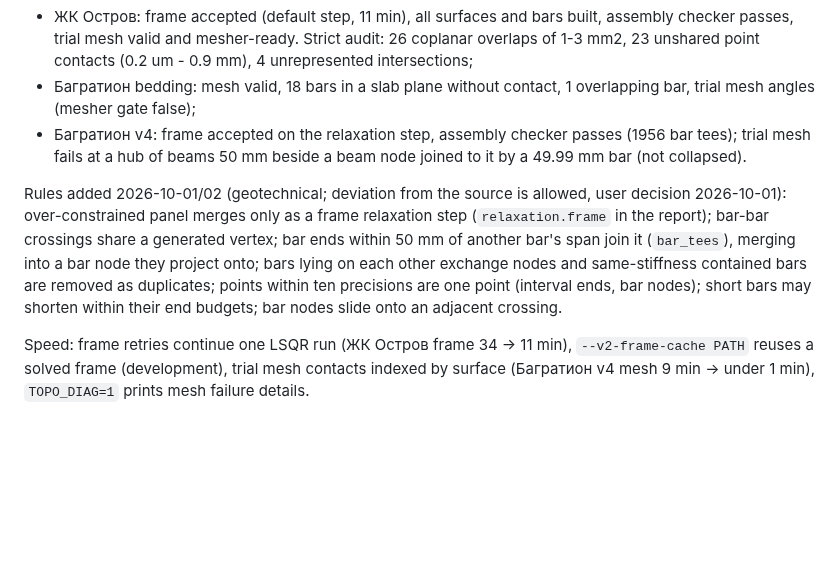
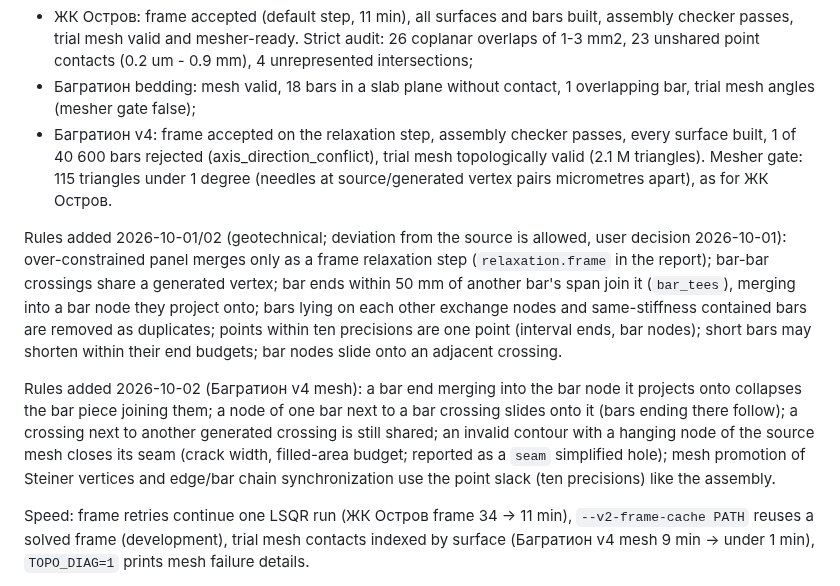
Before and after one commit to Aev199/topo_reconstruct_rs, a Markdown page: docs/DEV_STATE.md, the part around the change. GitHub-like rendering; blank space fills up the shorter version.

Commit message:
DEV_STATE: Багратион v4 mesh topologically valid; 2026-10-02 rules [skip ci]
Co-Authored-By: Claude Opus 5.5 <noreply@anthropic.com>
Claude-Session: https://claude.ai/code/session_01FY7XEzAMmDU8uQ887DPi5o

```diff
--- a/docs/DEV_STATE.md
+++ b/docs/DEV_STATE.md
@@ -76,8 +76,10 @@ pass as before (byte-identical where no rule applies). Open:
 - Багратион bedding: mesh valid, 18 bars in a slab plane without contact,
   1 overlapping bar, trial mesh angles (mesher gate false);
 - Багратион v4: frame accepted on the relaxation step, assembly checker
-  passes (1956 bar tees); trial mesh fails at a hub of beams 50 mm beside
-  a beam node joined to it by a 49.99 mm bar (not collapsed).
+  passes, every surface built, 1 of 40 600 bars rejected
+  (axis_direction_conflict), trial mesh topologically valid (2.1 M
+  triangles). Mesher gate: 115 triangles under 1 degree (needles at
+  source/generated vertex pairs micrometres apart), as for ЖК Остров.
 
 Rules added 2026-10-01/02 (geotechnical; deviation from the source is
 allowed, user decision 2026-10-01): over-constrained panel merges only as a
@@ -88,6 +90,15 @@ each other exchange nodes and same-stiffness contained bars are removed as
 duplicates; points within ten precisions are one point (interval ends, bar
 nodes); short bars may shorten within their end budgets; bar nodes slide
 onto an adjacent crossing.
+
+Rules added 2026-10-02 (Багратион v4 mesh): a bar end merging into the
+bar node it projects onto collapses the bar piece joining them; a node of
+one bar next to a bar crossing slides onto it (bars ending there follow);
+a crossing next to another generated crossing is still shared; an invalid
+contour with a hanging node of the source mesh closes its seam (crack
+width, filled-area budget; reported as a `seam` simplified hole); mesh
+promotion of Steiner vertices and edge/bar chain synchronization use the
+point slack (ten precisions) like the assembly.
 
 Speed: frame retries continue one LSQR run (ЖК Остров frame 34 -> 11 min),
 `--v2-frame-cache PATH` reuses a solved frame (development), trial mesh
```
